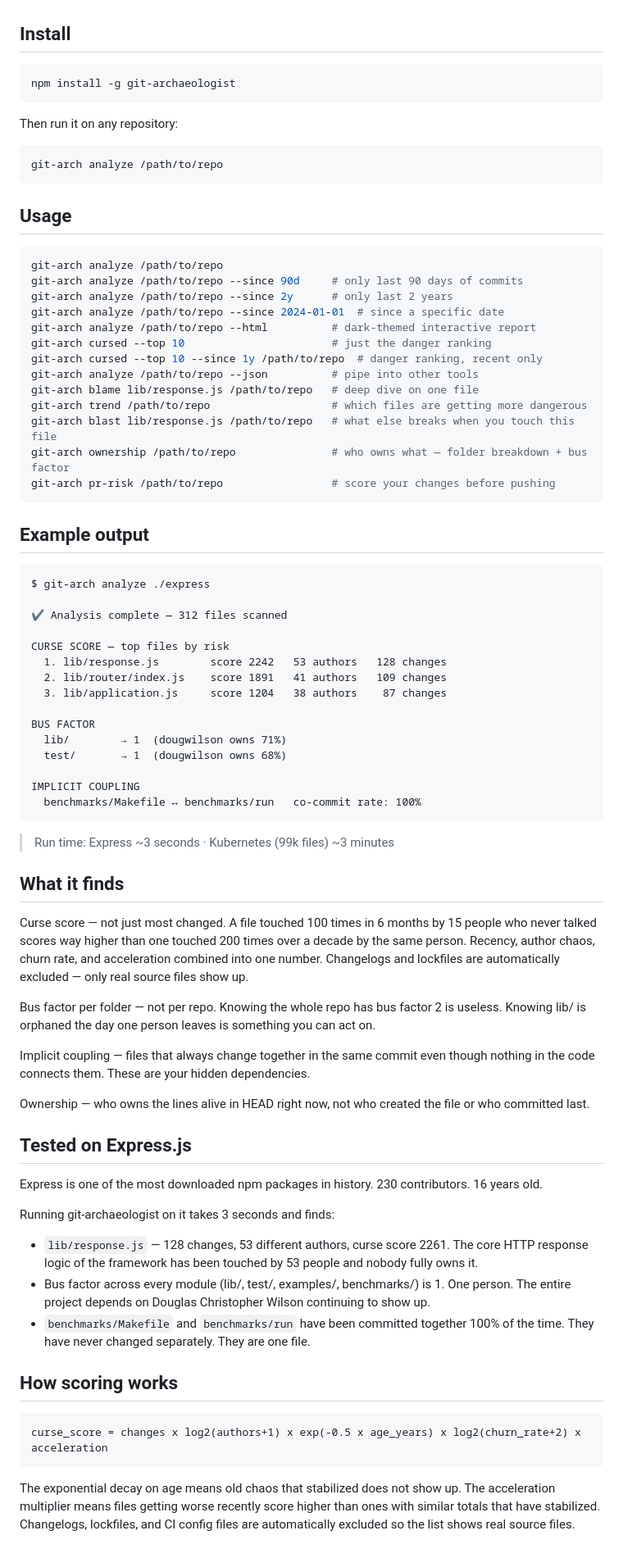
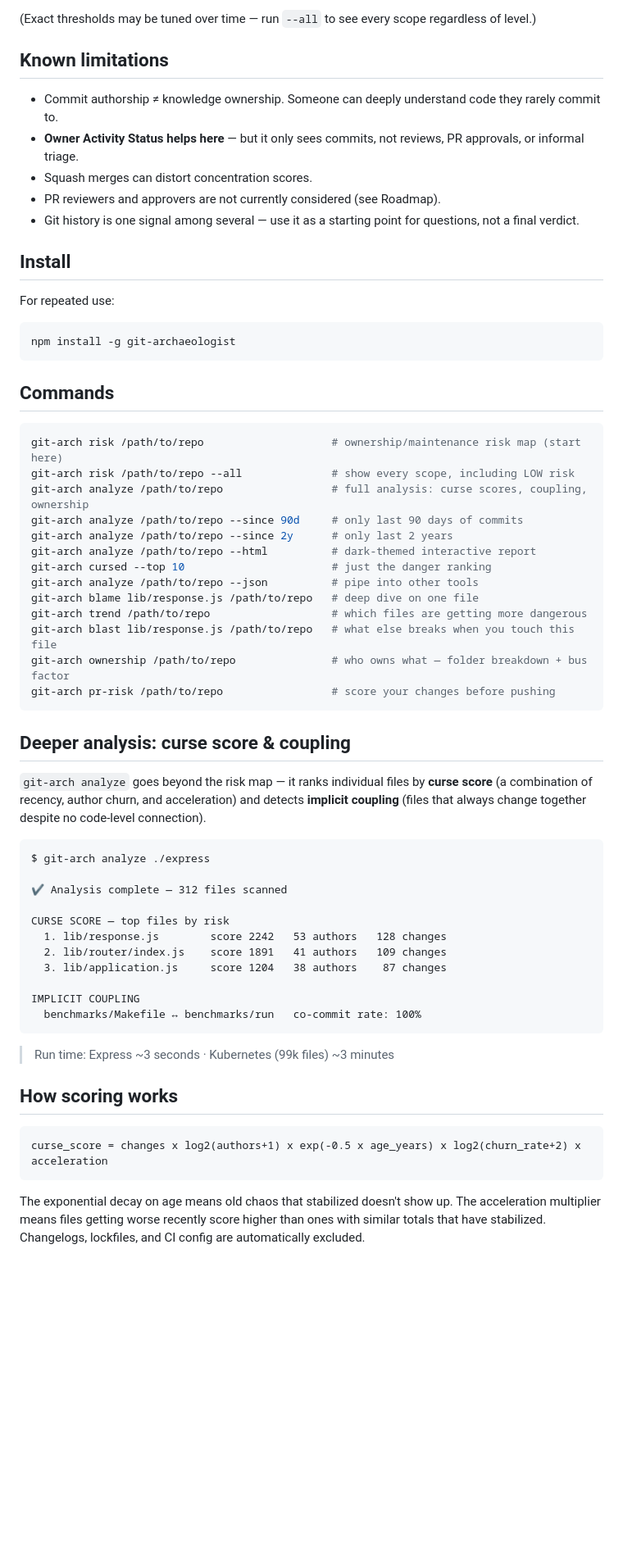
Before and after one commit to SushantVerma7969/git-archaeologist, a Markdown page: README.md, the part around one of its changes. Shown at 82% size. GitHub-like rendering; blank space fills up the shorter version.

````diff
--- a/README.md
+++ b/README.md
@@ -26,26 +73,31 @@ Most tools show you the code. This one shows you the history behind the code —
+(Exact thresholds may be tuned over time — run `--all` to see every scope regardless of level.)
+
+## Known limitations
+
+- Commit authorship ≠ knowledge ownership. Someone can deeply understand code they rarely commit to.
+- **Owner Activity Status helps here** — but it only sees commits, not reviews, PR approvals, or informal triage.
+- Squash merges can distort concentration scores.
+- PR reviewers and approvers are not currently considered (see Roadmap).
+- Git history is one signal among several — use it as a starting point for questions, not a final verdict.
 
 ## Install
+
+For repeated use:
 
 ```bash
 npm install -g git-archaeologist
 ```
 
-Then run it on any repository:
+## Commands
 
 ```bash
-git-arch analyze /path/to/repo
-```
-
-## Usage
-
-```bash
-git-arch analyze /path/to/repo
+git-arch risk /path/to/repo                    # ownership/maintenance risk map (start here)
+git-arch risk /path/to/repo --all              # show every scope, including LOW risk
+git-arch analyze /path/to/repo                 # full analysis: curse scores, coupling, ownership
 git-arch analyze /path/to/repo --since 90d     # only last 90 days of commits
 git-arch analyze /path/to/repo --since 2y      # only last 2 years
-git-arch analyze /path/to/repo --since 2024-01-01  # since a specific date
 git-arch analyze /path/to/repo --html          # dark-themed interactive report
 git-arch cursed --top 10                       # just the danger ranking
-git-arch cursed --top 10 --since 1y /path/to/repo  # danger ranking, recent only
 git-arch analyze /path/to/repo --json          # pipe into other tools
 git-arch blame lib/response.js /path/to/repo   # deep dive on one file
 git-arch trend /path/to/repo                   # which files are getting more dangerous
@@ -54,7 +106,9 @@ git-arch ownership /path/to/repo               # who owns what — folder breakd
 git-arch pr-risk /path/to/repo                 # score your changes before pushing
 ```
 
-## Example output
+## Deeper analysis: curse score & coupling
+
+`git-arch analyze` goes beyond the risk map — it ranks individual files by **curse score** (a combination of recency, author churn, and acceleration) and detects **implicit coupling** (files that always change together despite no code-level connection).
 
 ```
 $ git-arch analyze ./express
@@ -66,35 +120,11 @@ CURSE SCORE — top files by risk
   2. lib/router/index.js    score 1891   41 authors   109 changes
   3. lib/application.js     score 1204   38 authors    87 changes
 
-BUS FACTOR
-  lib/        → 1  (dougwilson owns 71%)
-  test/       → 1  (dougwilson owns 68%)
-
 IMPLICIT COUPLING
   benchmarks/Makefile ↔ benchmarks/run   co-commit rate: 100%
 ```
 
 > Run time: Express ~3 seconds · Kubernetes (99k files) ~3 minutes
-
-## What it finds
-
-Curse score — not just most changed. A file touched 100 times in 6 months by 15 people who never talked scores way higher than one touched 200 times over a decade by the same person. Recency, author chaos, churn rate, and acceleration combined into one number. Changelogs and lockfiles are automatically excluded — only real source files show up.
-
-Bus factor per folder — not per repo. Knowing the whole repo has bus factor 2 is useless. Knowing lib/ is orphaned the day one person leaves is something you can act on.
-
-Implicit coupling — files that always change together in the same commit even though nothing in the code connects them. These are your hidden dependencies.
-
-Ownership — who owns the lines alive in HEAD right now, not who created the file or who committed last.
-
-## Tested on Express.js
-
-Express is one of the most downloaded npm packages in history. 230 contributors. 16 years old.
-
-Running git-archaeologist on it takes 3 seconds and finds:
-
-- `lib/response.js` — 128 changes, 53 different authors, curse score 2261. The core HTTP response logic of the framework has been touched by 53 people and nobody fully owns it.
-- Bus factor across every module (lib/, test/, examples/, benchmarks/) is 1. One person. The entire project depends on Douglas Christopher Wilson continuing to show up.
-- `benchmarks/Makefile` and `benchmarks/run` have been committed together 100% of the time. They have never changed separately. They are one file.
 
 ## How scoring works
 
@@ -102,5 +132,5 @@ Running git-archaeologist on it takes 3 seconds and finds:
 curse_score = changes x log2(authors+1) x exp(-0.5 x age_years) x log2(churn_rate+2) x acceleration
 ```
 
-The exponential decay on age means old chaos that stabilized does not show up. The acceleration multiplier means files getting worse recently score higher than ones with similar totals that have stabilized. Changelogs, lockfiles, and CI config files are automatically excluded so the list shows real source files.
+The exponential decay on age means old chaos that stabilized doesn't show up. The acceleration multiplier means files getting worse recently score higher than ones with similar totals that have stabilized. Changelogs, lockfiles, and CI config are automatically excluded.
 
````
Also changed, not shown: other parts of README.md (+88 -38 lines).
